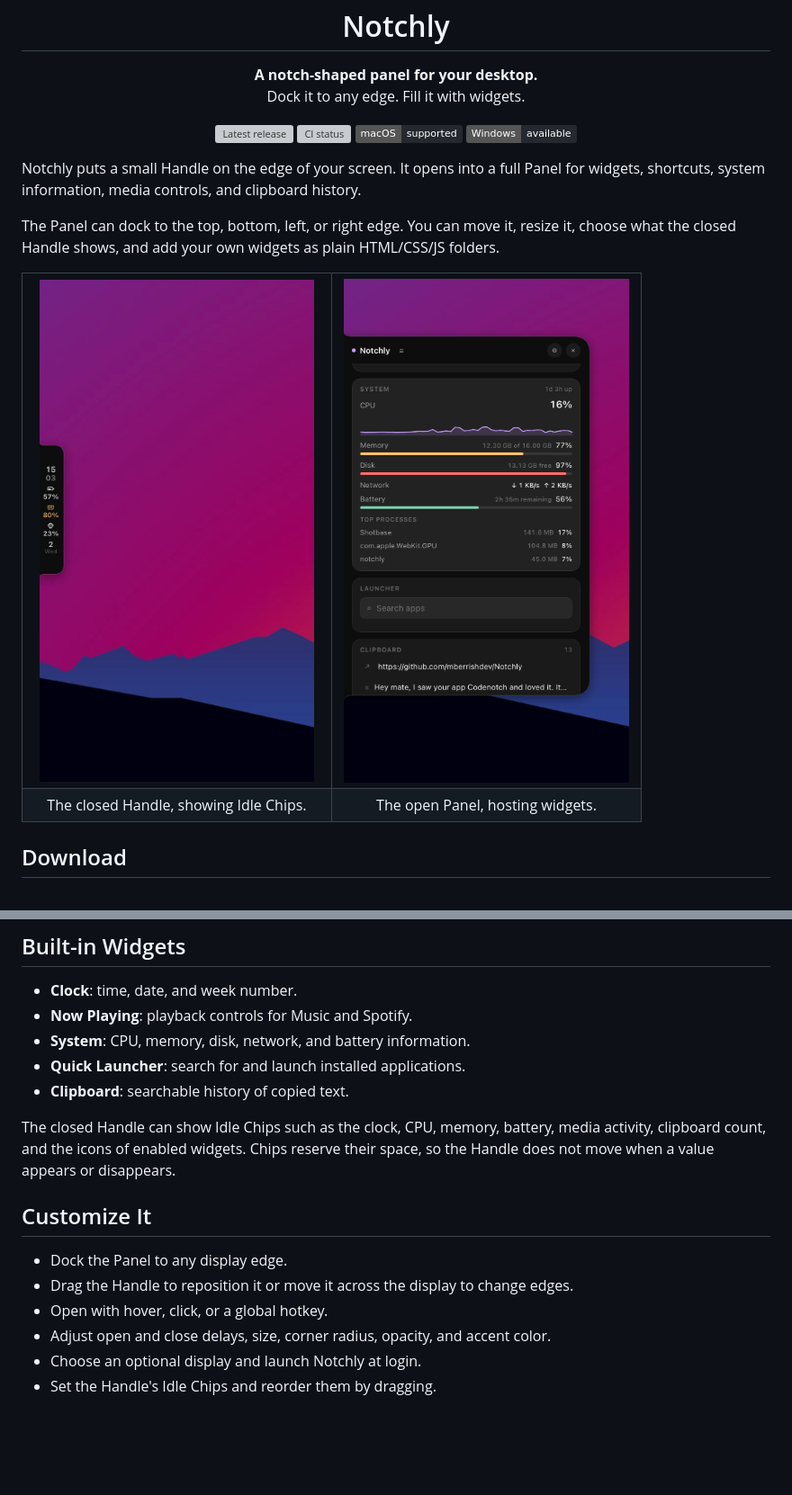
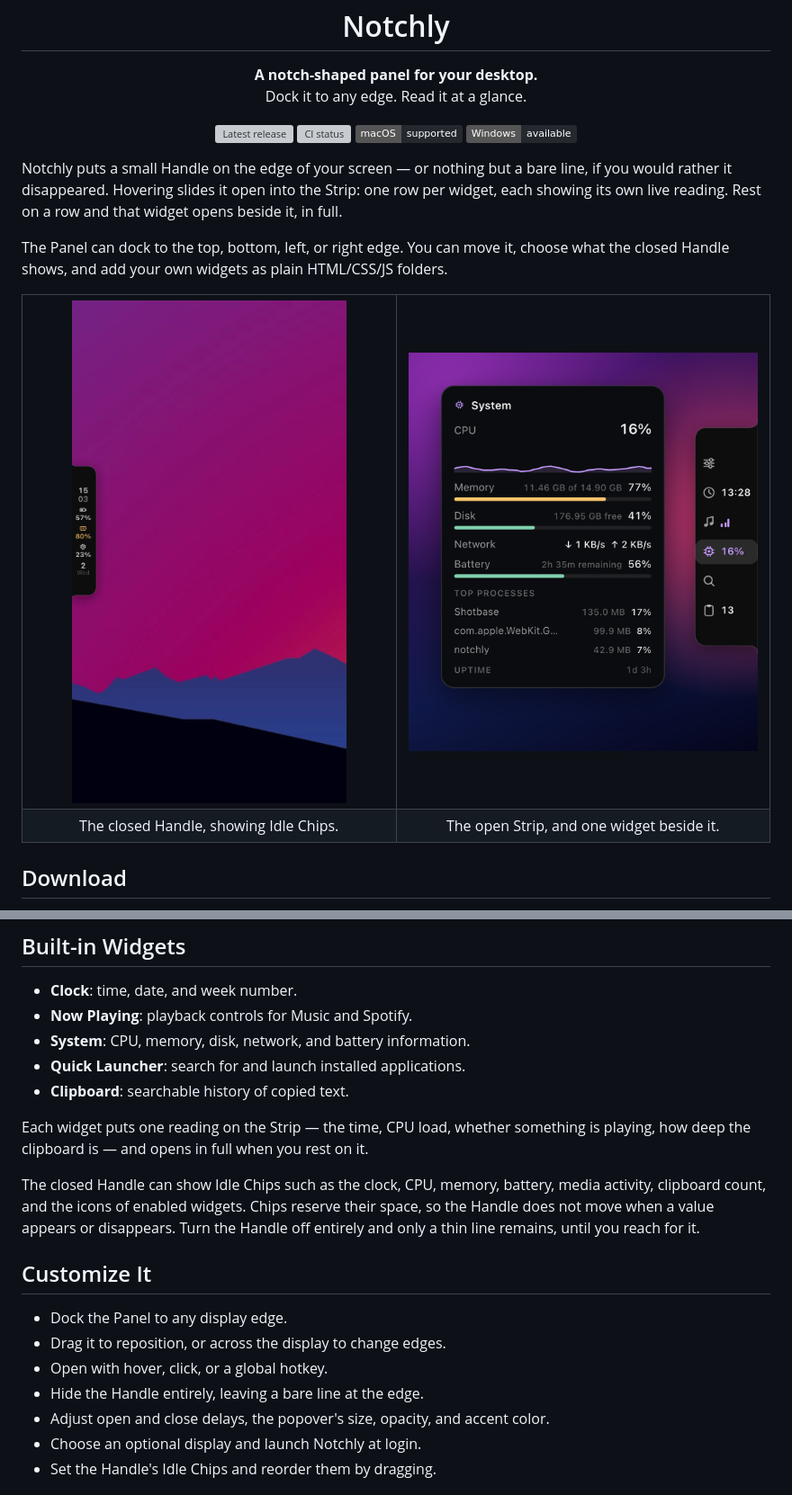
Before and after one commit to mberrishdev/Notchly, a Markdown page: README.md, 2 parts joined by grey strips. Shown at 90% size. GitHub-like rendering; pictures changed too: docs/assets/panel-open.png; badges without logos; blank space fills up the shorter version; grey boxes are pictures that could not be loaded.

Commit message:
Release v0.8.0 (#34)
The panel this release ships is not the panel the README describes. The widget
stack is gone, so the prose and the "open Panel" screenshot both documented a
surface that no longer exists — and that screenshot showed an even older chrome,
a title bar with a gear and a close button, removed before this.

The replacement is rendered from `ui/` in headless Chromium rather than captured
from the running app: a non-activating accessory window is not composited, so
`screencapture` returns the desktop instead of the panel. It is the real DOM and
the real stylesheet, on a stand-in background.


Claude-Session: https://claude.ai/code/session_018tpjmXB8VsZkxB2QCLKSSh

Co-authored-by: Claude Opus 5 <noreply@anthropic.com>

```diff
--- a/README.md
+++ b/README.md
@@ -5,7 +5,7 @@
 <h1 align="center">Notchly</h1>
 
 <p align="center"><strong>A notch-shaped panel for your desktop.</strong><br />
-Dock it to any edge. Fill it with widgets.</p>
+Dock it to any edge. Read it at a glance.</p>
 
 <p align="center">
   <a href="https://github.com/mberrishdev/Notchly/releases/latest"><img src="https://img.shields.io/github/v/release/mberrishdev/Notchly?label=release&color=2f6feb" alt="Latest release" /></a>
@@ -14,12 +14,13 @@ Dock it to any edge. Fill it with widgets.</p>
   <img src="https://img.shields.io/badge/status-available-24292f?label=Windows&message=build%20available" alt="Windows build available" />
 </p>
 
-Notchly puts a small Handle on the edge of your screen. It opens into a full Panel for
-widgets, shortcuts, system information, media controls, and clipboard history.
+Notchly puts a small Handle on the edge of your screen — or nothing but a bare line, if
+you would rather it disappeared. Hovering slides it open into the Strip: one row per
+widget, each showing its own live reading. Rest on a row and that widget opens beside
+it, in full.
 
-The Panel can dock to the top, bottom, left, or right edge. You can move it, resize it,
-choose what the closed Handle shows, and add your own widgets as plain HTML/CSS/JS
-folders.
+The Panel can dock to the top, bottom, left, or right edge. You can move it, choose what
+the closed Handle shows, and add your own widgets as plain HTML/CSS/JS folders.
 
 <table align="center">
   <tr>
@@ -28,7 +29,7 @@ folders.
   </tr>
   <tr>
     <td align="center">The closed Handle, showing Idle Chips.</td>
-    <td align="center">The open Panel, hosting widgets.</td>
+    <td align="center">The open Strip, and one widget beside it.</td>
   </tr>
 </table>
 
@@ -93,16 +94,21 @@ Windows builds are produced in CI and have not yet been validated on Windows har
 - **Quick Launcher**: search for and launch installed applications.
 - **Clipboard**: searchable history of copied text.
 
+Each widget puts one reading on the Strip — the time, CPU load, whether something is
+playing, how deep the clipboard is — and opens in full when you rest on it.
+
 The closed Handle can show Idle Chips such as the clock, CPU, memory, battery, media
 activity, clipboard count, and the icons of enabled widgets. Chips reserve their space,
-so the Handle does not move when a value appears or disappears.
+so the Handle does not move when a value appears or disappears. Turn the Handle off
+entirely and only a thin line remains, until you reach for it.
 
 ## Customize It
 
 - Dock the Panel to any display edge.
-- Drag the Handle to reposition it or move it across the display to change edges.
+- Drag it to reposition, or across the display to change edges.
 - Open with hover, click, or a global hotkey.
-- Adjust open and close delays, size, corner radius, opacity, and accent color.
+- Hide the Handle entirely, leaving a bare line at the edge.
+- Adjust open and close delays, the popover's size, opacity, and accent color.
 - Choose an optional display and launch Notchly at login.
 - Set the Handle's Idle Chips and reorder them by dragging.
 
```
Also changed, not shown: other parts of README.md (+1 -1 lines), 1 other file.
